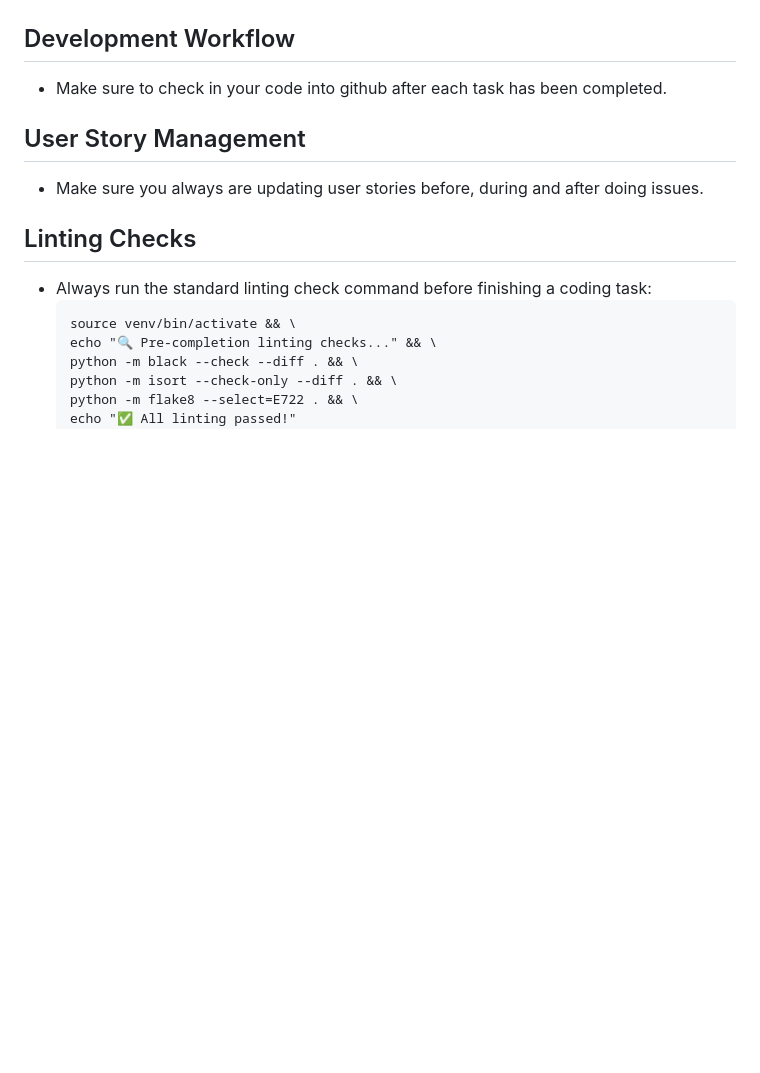
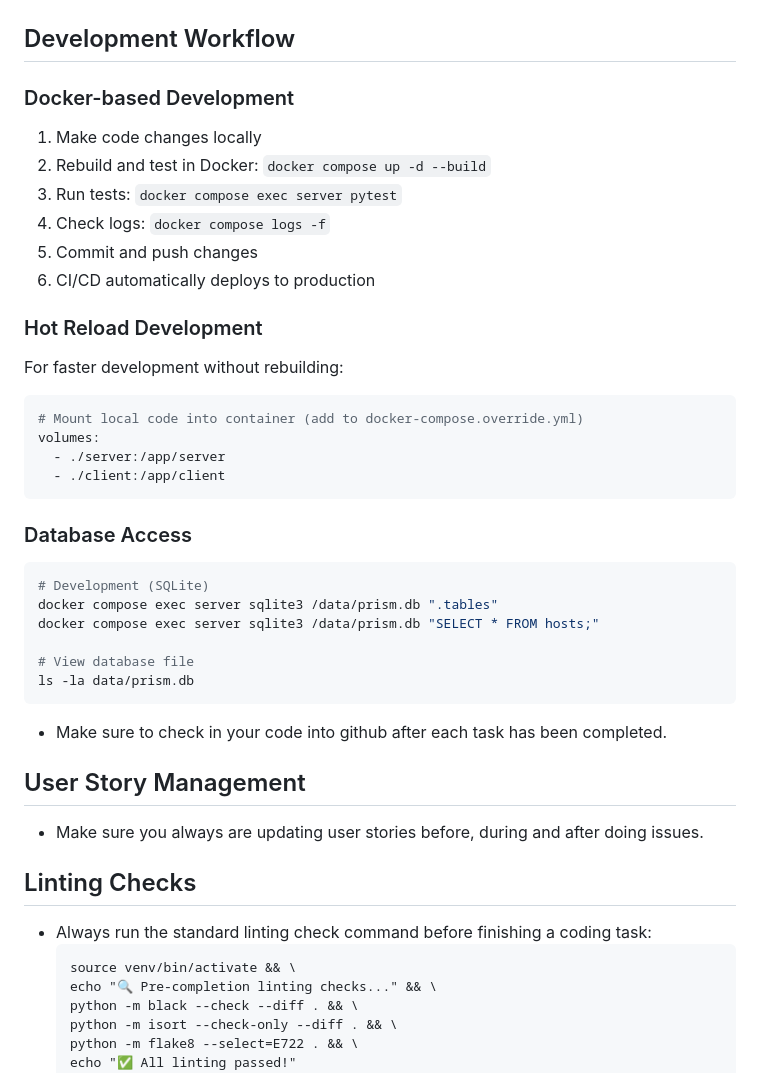
Before and after one commit to juniorpayne/prism, a Markdown page: CLAUDE.md, the part around the change printed below. Drawn GitHub-style; blank space fills up the shorter version.

````diff
--- a/CLAUDE.md
+++ b/CLAUDE.md
@@ -109,6 +163,33 @@ python3 prism_client.py -c prism-client.yaml
 
 ## Development Workflow
 
+### Docker-based Development
+1. Make code changes locally
+2. Rebuild and test in Docker: `docker compose up -d --build`
+3. Run tests: `docker compose exec server pytest`
+4. Check logs: `docker compose logs -f`
+5. Commit and push changes
+6. CI/CD automatically deploys to production
+
+### Hot Reload Development
+For faster development without rebuilding:
+```bash
+# Mount local code into container (add to docker-compose.override.yml)
+volumes:
+  - ./server:/app/server
+  - ./client:/app/client
+```
+
+### Database Access
+```bash
+# Development (SQLite)
+docker compose exec server sqlite3 /data/prism.db ".tables"
+docker compose exec server sqlite3 /data/prism.db "SELECT * FROM hosts;"
+
+# View database file
+ls -la data/prism.db
+```
+
 - Make sure to check in your code into github after each task has been completed.
 
 ## User Story Management
````
Also changed, not shown: other parts of CLAUDE.md (+84 -2 lines).
